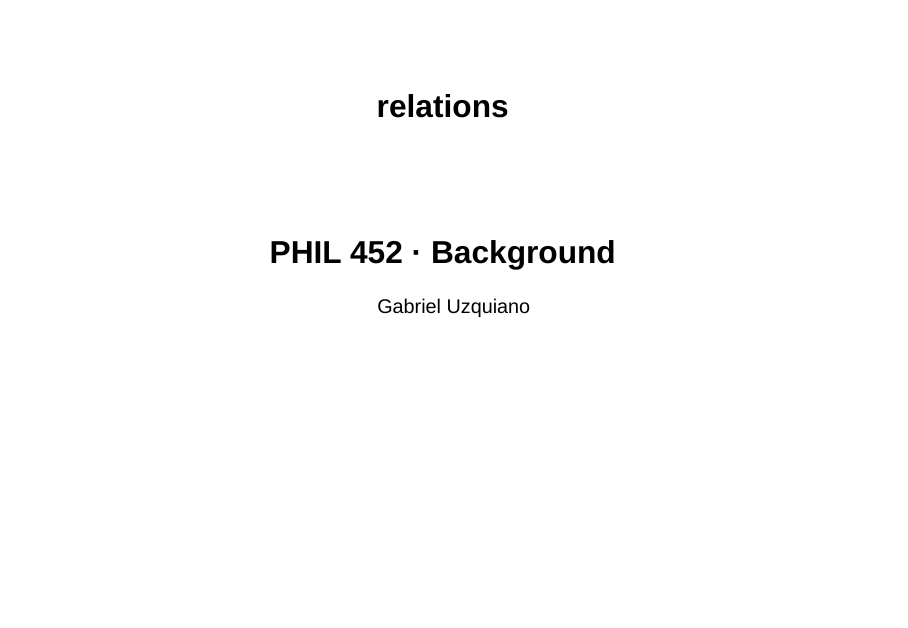
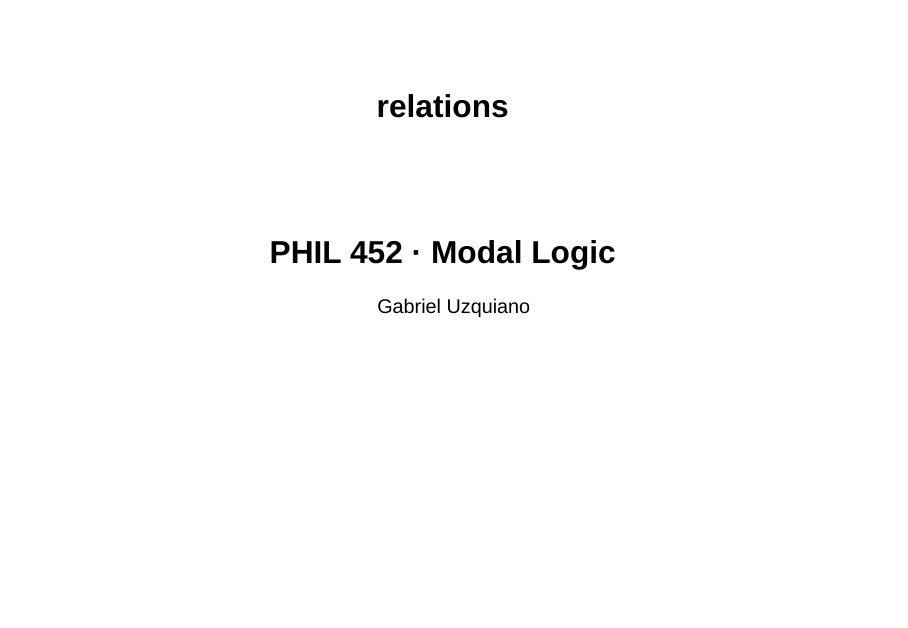
Before and after one commit to gabriel-uzquiano/452, a Quarto document (slides/relations-slides.qmd): page 1 of 20. Rendered offline with R 4.5, knitr and Pandoc in place of Quarto, with nearby package versions; drawn as Slidy slides in place of the format the file asks for.

```diff
--- a/slides/relations-slides.qmd
+++ b/slides/relations-slides.qmd
@@ -1,6 +1,6 @@
 ---
 title: "relations"
-subtitle: "PHIL 452 · Background"
+subtitle: "PHIL 452 · Modal Logic"
 author: "Gabriel Uzquiano"
 format:
   revealjs:
```
Also changed, not shown: slides/relations-slides.html.
